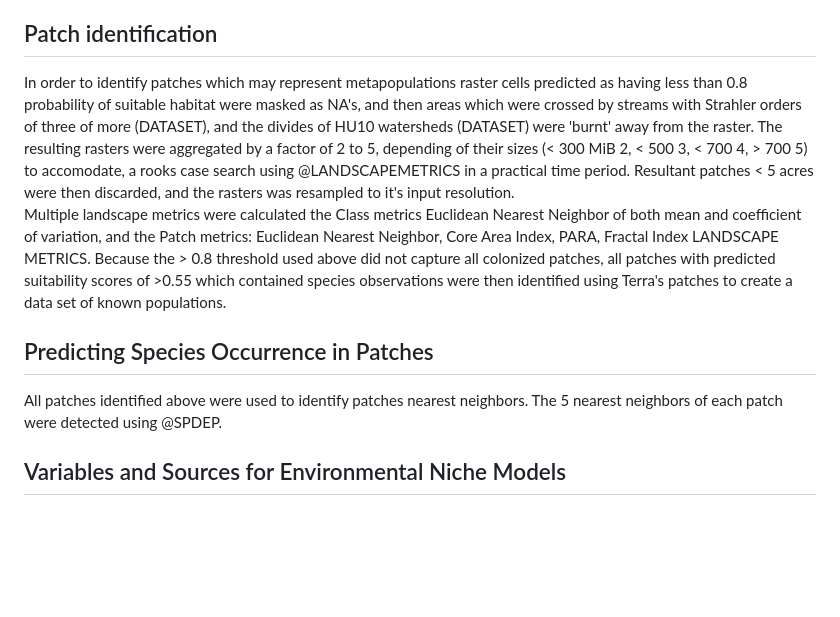
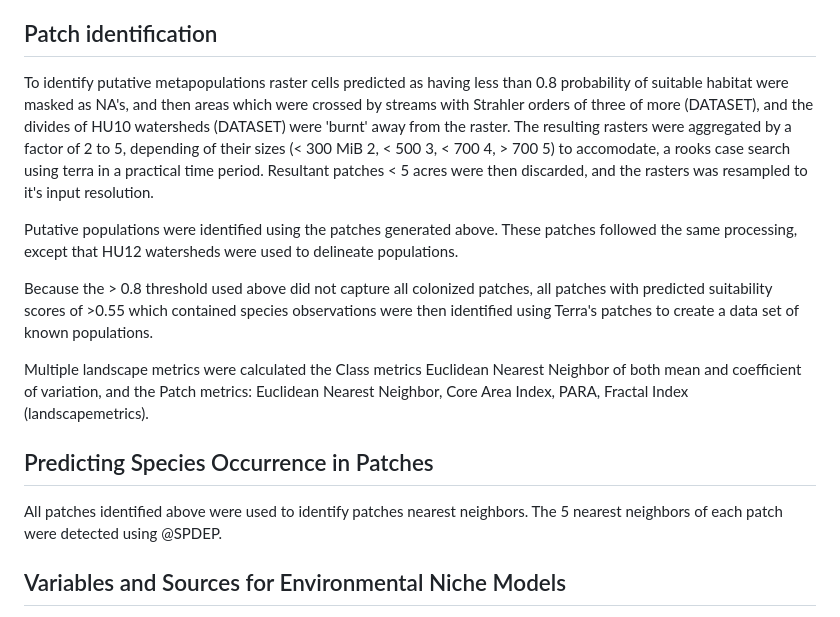
Before and after one commit to sagesteppe/SDM_restorations, a Markdown page: README.md, the part around the change. Drawn GitHub-style; blank space fills up the shorter version.

```diff
--- a/README.md
+++ b/README.md
@@ -55,16 +55,19 @@ Recursive Feature Elimination (rfe) was then used to identify the fewest number
 Models were then predicted onto gridded surfaces which exceeded the species range by 50 miles (@terra).
 
 ## Patch identification
-In order to identify patches which may represent metapopulations raster cells predicted as having less than 0.8 probability of suitable habitat were masked as NA's, and then areas which were crossed by streams with Strahler orders of three of more (DATASET), and the divides of HU10 watersheds (DATASET) were 'burnt' away from the raster.
-The resulting rasters were aggregated by a factor of 2 to 5, depending of their sizes (< 300 MiB 2, < 500 3, < 700 4, > 700 5) to accomodate, a rooks case search  using @LANDSCAPEMETRICS in a practical time period.
+To identify putative metapopulations raster cells predicted as having less than 0.8 probability of suitable habitat were masked as NA's, and then areas which were crossed by streams with Strahler orders of three of more (DATASET), and the divides of HU10 watersheds (DATASET) were 'burnt' away from the raster.
+The resulting rasters were aggregated by a factor of 2 to 5, depending of their sizes (< 300 MiB 2, < 500 3, < 700 4, > 700 5) to accomodate, a rooks case search using terra in a practical time period.
 Resultant patches < 5 acres were then discarded, and the rasters was resampled to it's input resolution.
-Multiple landscape metrics were calculated the Class metrics Euclidean Nearest Neighbor of both mean and coefficient of variation, and the Patch metrics: Euclidean Nearest Neighbor, Core Area Index, PARA, Fractal Index LANDSCAPE METRICS.
+
+Putative populations were identified using the patches generated above. These patches followed the same processing, except that HU12 watersheds were used to delineate populations.
+
 Because the > 0.8 threshold used above did not capture all colonized patches, all patches with predicted suitability scores of >0.55 which contained species observations were then identified using Terra's patches to create a data set of known populations.
+
+Multiple landscape metrics were calculated the Class metrics Euclidean Nearest Neighbor of both mean and coefficient of variation, and the Patch metrics: Euclidean Nearest Neighbor, Core Area Index, PARA, Fractal Index (landscapemetrics).
 
 ## Predicting Species Occurrence in Patches
 
 All patches identified above were used to identify patches nearest neighbors. The 5 nearest neighbors of each patch were detected using @SPDEP.
-
 
 ## Variables and Sources for Environmental Niche Models
 
```
